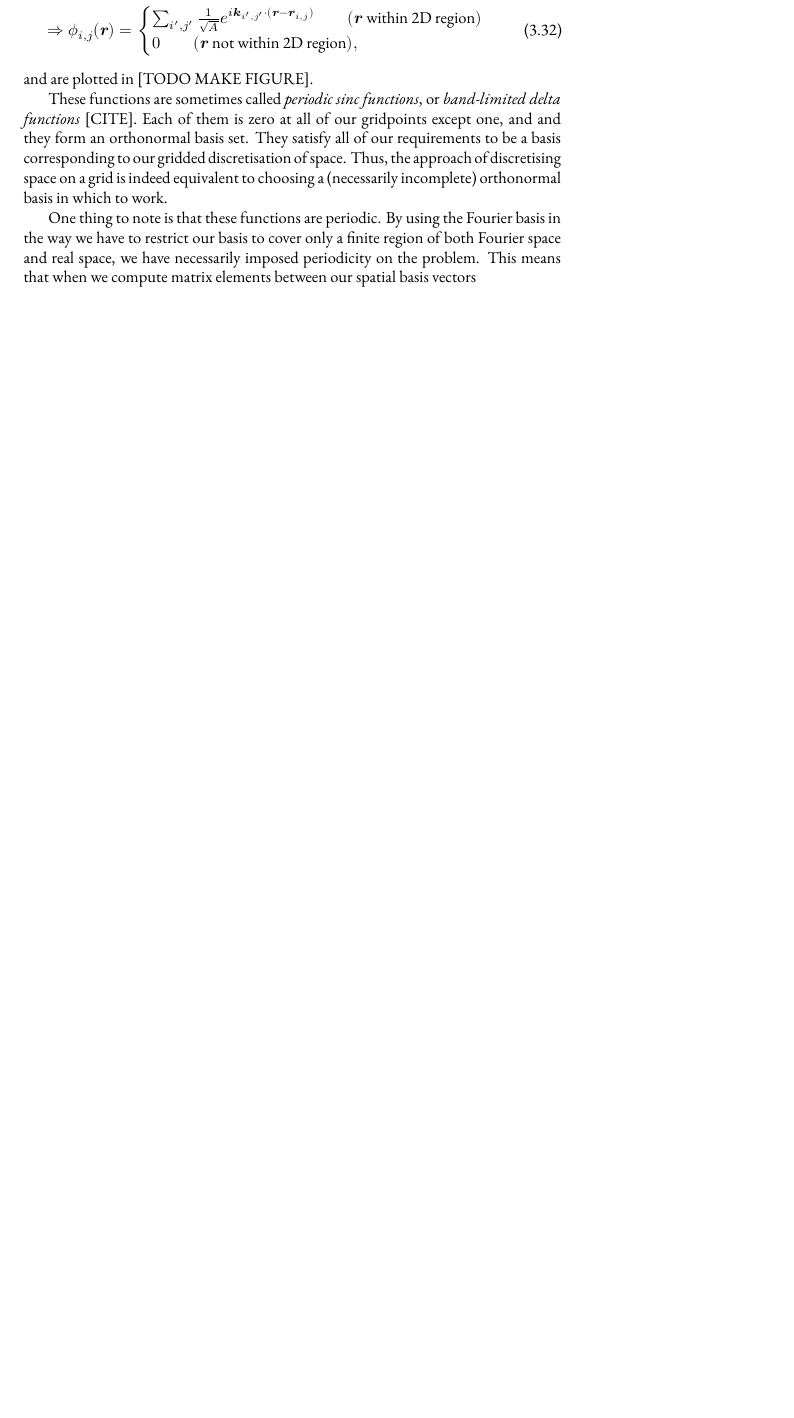
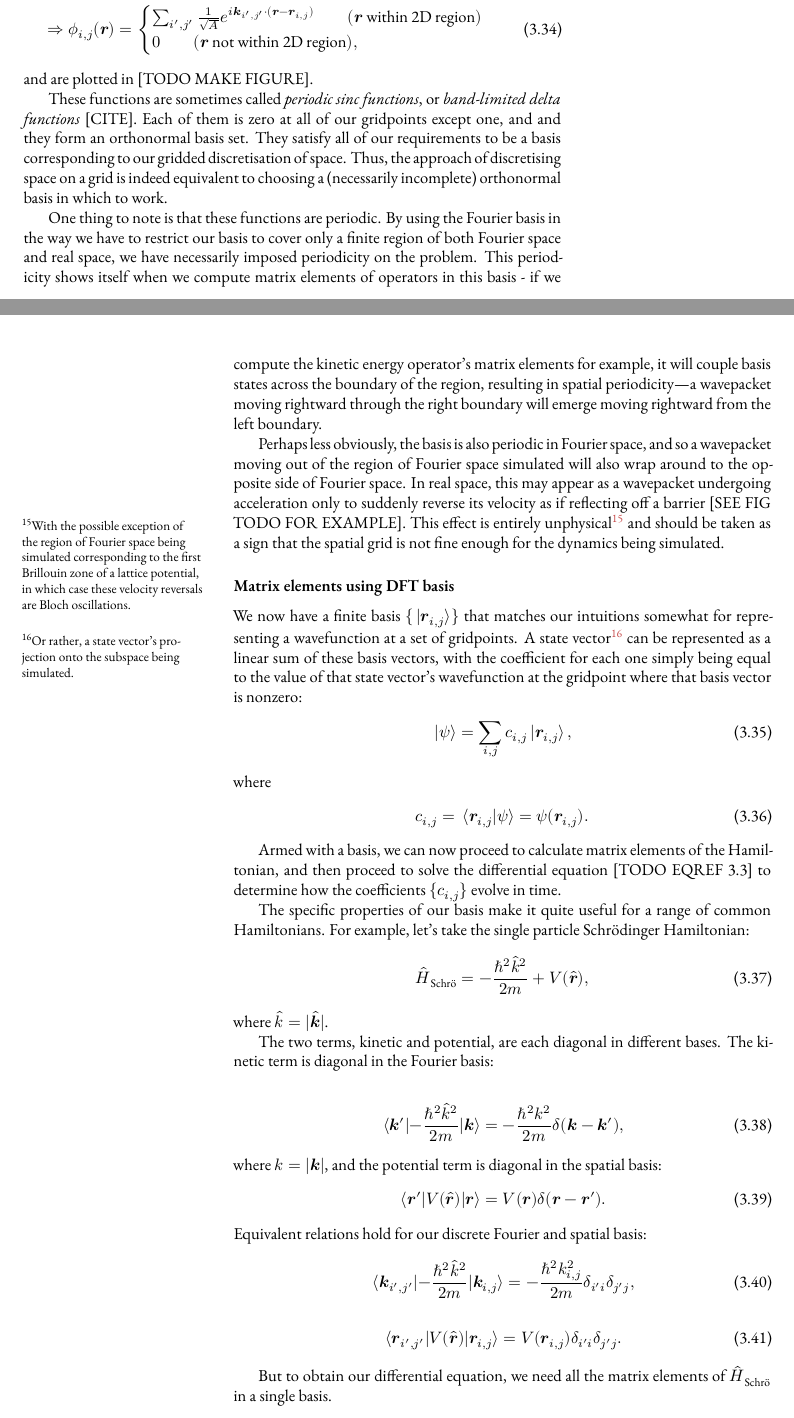
Before and after one commit to chrisjbillington/thesis, a LaTeX thesis (thesis.tex, which reads numerics.tex): part of page 13 of 19 before the commit and two parts of pages 13 and 14 of 21 after it, the two joined at a grey line, cut so that both start at the same text, the shorter picture padded with empty space. Compiled offline with XeLaTeX; a missing font is replaced by an installed copy or a similar font; a LaTeX package or settings file that is missing is left out.

Commit message:
Numerics continuous degrees of freedom

```diff
--- a/numerics.tex
+++ b/numerics.tex
@@ -236,7 +243,47 @@ and are plotted in [TODO MAKE FIGURE].
 
 These functions are sometimes called \emph{periodic sinc functions}, or \emph{band-limited delta functions} [CITE]. Each of them is zero at all of our gridpoints except one, and and they form an orthonormal basis set. They satisfy all of our requirements to be a basis corresponding to our gridded discretisation of space. Thus, the approach of discretising space on a grid is indeed equivalent to choosing a (necessarily incomplete) orthonormal basis in which to work.
 
- One thing to note is that these functions are periodic. By using the Fourier basis in the way we have to restrict our basis to cover only a finite region of both Fourier space and real space, we have necessarily imposed periodicity on the problem. This means that when we compute matrix elements between our spatial basis vectors
+One thing to note is that these functions are periodic. By using the Fourier basis in the way we have to restrict our basis to cover only a finite region of both Fourier space and real space, we have necessarily imposed periodicity on the problem. This periodicity shows itself when we compute matrix elements of operators in this basis - if we compute the kinetic energy operator's matrix elements for example, it will couple basis states across the boundary of the region, resulting in spatial periodicity---a wavepacket moving rightward through the right boundary will emerge moving rightward from the left boundary.
+
+Perhaps less obviously, the basis is also periodic in Fourier space, and so a wavepacket moving out of the region of Fourier space simulated will also wrap around to the opposite side of Fourier space. In real space, this may appear as a wavepacket undergoing acceleration only to suddenly reverse its velocity as if reflecting off a barrier [SEE FIG TODO FOR EXAMPLE]. This effect is entirely unphysical\footnote{With the possible exception of the region of Fourier space being simulated corresponding to the first Brillouin zone of a lattice potential, in which case these velocity reversals are Bloch oscillations.} and should be taken as a sign that the spatial grid is not fine enough for the dynamics being simulated.
+
+\subsubsection{Matrix elements using DFT basis}
+
+We now have a finite basis $\{\ket{\vec r_{i, j}}\}$ that matches our intuitions somewhat for representing a wavefunction at a set of gridpoints. A state vector\footnote{Or rather, a state vector's projection onto the subspace being simulated.} can be represented as a linear sum of these basis vectors, with the coefficient for each one simply being equal to the value of that state vector's wavefunction at the gridpoint where that basis vector is nonzero:
+\begin{align}
+\ket{\psi} = \sum_{i, j} c_{i, j} \ket{\vec r_{i, j}},
+\end{align}
+where
+\begin{align}
+c_{i ,j} = \braket{\vec r_{i, j}}{\psi} = \psi(\vec r_{i, j}).
+\end{align}
+
+Armed with a basis, we can now proceed to calculate matrix elements of the Hamiltonian, and then proceed to solve the differential equation [TODO EQREF 3.3] to determine how the coefficients $\{c_{i,j}\}$ evolve in time.
+
+The specific properties of our basis make it quite useful for a range of common Hamiltonians. For example, let's take the single particle Schr\"odinger Hamiltonian:
+\begin{align}
+\hat H_\textrm{Schr\"o} = -\frac{\hbar^2 \hat k ^2}{2m}  + V(\hat {\vec r}),
+\end{align}
+where $\hat k = |\hat{\vec k}|$.
+
+The two terms, kinetic and potential, are each diagonal in different bases. The kinetic term is diagonal in the Fourier basis:
+
+\begin{align}
+\matrixel{\vec k^\prime}{-\frac{\hbar^2 \hat k^2}{2m}}{\vec k} = -\frac{\hbar^2 k^2}{2m}\delta(\vec k - \vec k^\prime),
+\end{align}
+where $k = |\vec k|$, and the potential term is diagonal in the spatial basis:
+\begin{align}
+\matrixel{\vec r^\prime}{V(\hat{\vec r})}{\vec r} = V(\vec r) \delta(\vec r - \vec r^\prime).
+\end{align}
+Equivalent relations hold for our discrete Fourier and spatial basis:
+\begin{align}
+\matrixel{\vec k_{i^\prime, j^\prime}}{-\frac{\hbar^2 \hat k^2}{2m}}{\vec k_{i, j}} = -\frac{\hbar^2 k_{i, j}^2}{2m}\delta_{i^\prime i}\delta_{j^\prime j},
+\end{align}
+\begin{align}
+\matrixel{\vec r_{i^\prime, j^\prime}}{V(\hat{\vec r})}{\vec r_{i, j}} = V(\vec r_{i, j}) \delta_{i^\prime i}\delta_{j^\prime j}.
+\end{align}
+
+But to obtain our differential equation, we need all the matrix elements of $\hat H_\textrm{Schr\"o}$ in a single basis.
 
 \section{Discrete degrees of freedom}
 
```
Also changed, not shown: wc.txt (+7 -7 lines), numerics.tex (11 more changed lines), 2 other files.
